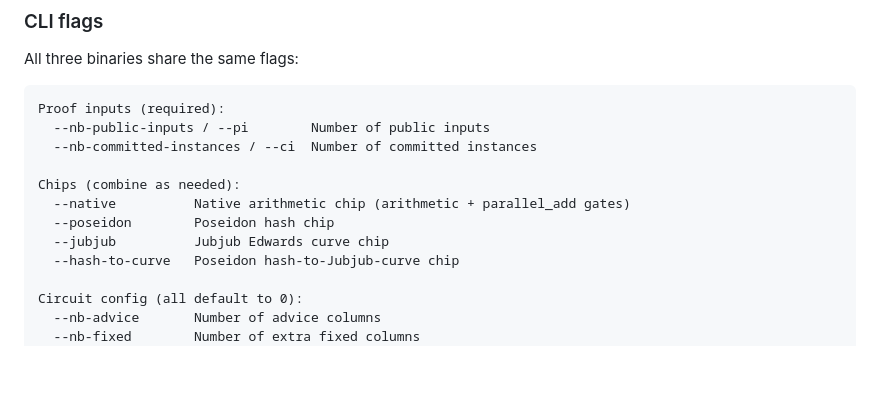
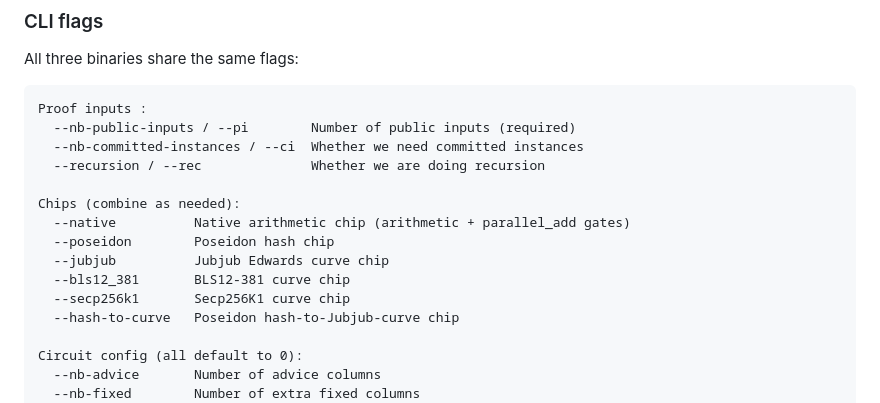
Before and after one commit to input-output-hk/plutus-halo2-verifier-gen, a Markdown page: README.md, the part around the change. Rendered like a GitHub page; blank space fills up the shorter version.

Commit message:
Updating README with new or modified CLI instructions

````diff
--- a/README.md
+++ b/README.md
@@ -236,14 +236,17 @@ Three CLI binaries are available:
 All three binaries share the same flags:
 
 ```
-Proof inputs (required):
-  --nb-public-inputs / --pi        Number of public inputs
-  --nb-committed-instances / --ci  Number of committed instances
+Proof inputs :
+  --nb-public-inputs / --pi        Number of public inputs (required)
+  --nb-committed-instances / --ci  Whether we need committed instances
+  --recursion / --rec              Whether we are doing recursion
 
 Chips (combine as needed):
   --native          Native arithmetic chip (arithmetic + parallel_add gates)
   --poseidon        Poseidon hash chip
   --jubjub          Jubjub Edwards curve chip
+  --bls12_381       BLS12-381 curve chip
+  --secp256k1       Secp256K1 curve chip
   --hash-to-curve   Poseidon hash-to-Jubjub-curve chip
 
 Circuit config (all default to 0):
````
